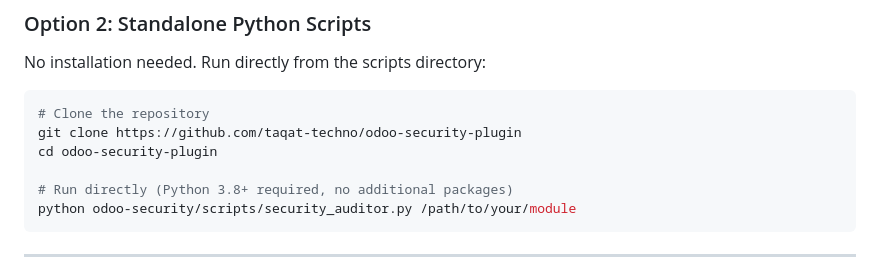
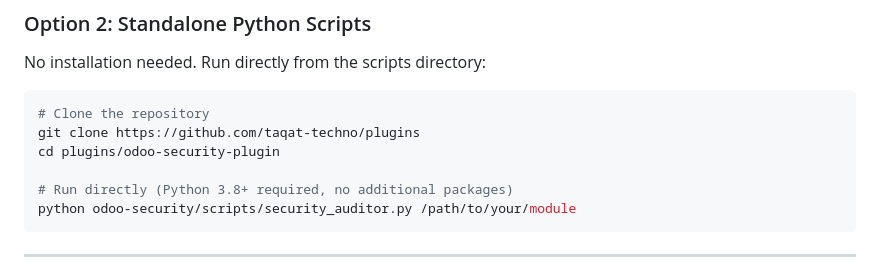
Before and after one commit to taqat-techno/plugins, a Markdown page: odoo-security-plugin/README.md, the part around the change. Rendered like a GitHub page.

Commit message:
fix: Correct broken repository URLs in README files
- devops-plugin/README.md: taqat-techno-eg/plugins → taqat-techno/plugins
- odoo-security-plugin/README.md: non-existent standalone repo → taqat-techno/plugins

Co-Authored-By: Claude Sonnet 4.6 <noreply@anthropic.com>

````diff
--- a/odoo-security-plugin/README.md
+++ b/odoo-security-plugin/README.md
@@ -39,8 +39,8 @@ No installation needed. Run directly from the scripts directory:
 
 ```bash
 # Clone the repository
-git clone https://github.com/taqat-techno/odoo-security-plugin
-cd odoo-security-plugin
+git clone https://github.com/taqat-techno/plugins
+cd plugins/odoo-security-plugin
 
 # Run directly (Python 3.8+ required, no additional packages)
 python odoo-security/scripts/security_auditor.py /path/to/your/module
````
Also changed, not shown: devops-plugin/README.md (+1 -1 lines).
